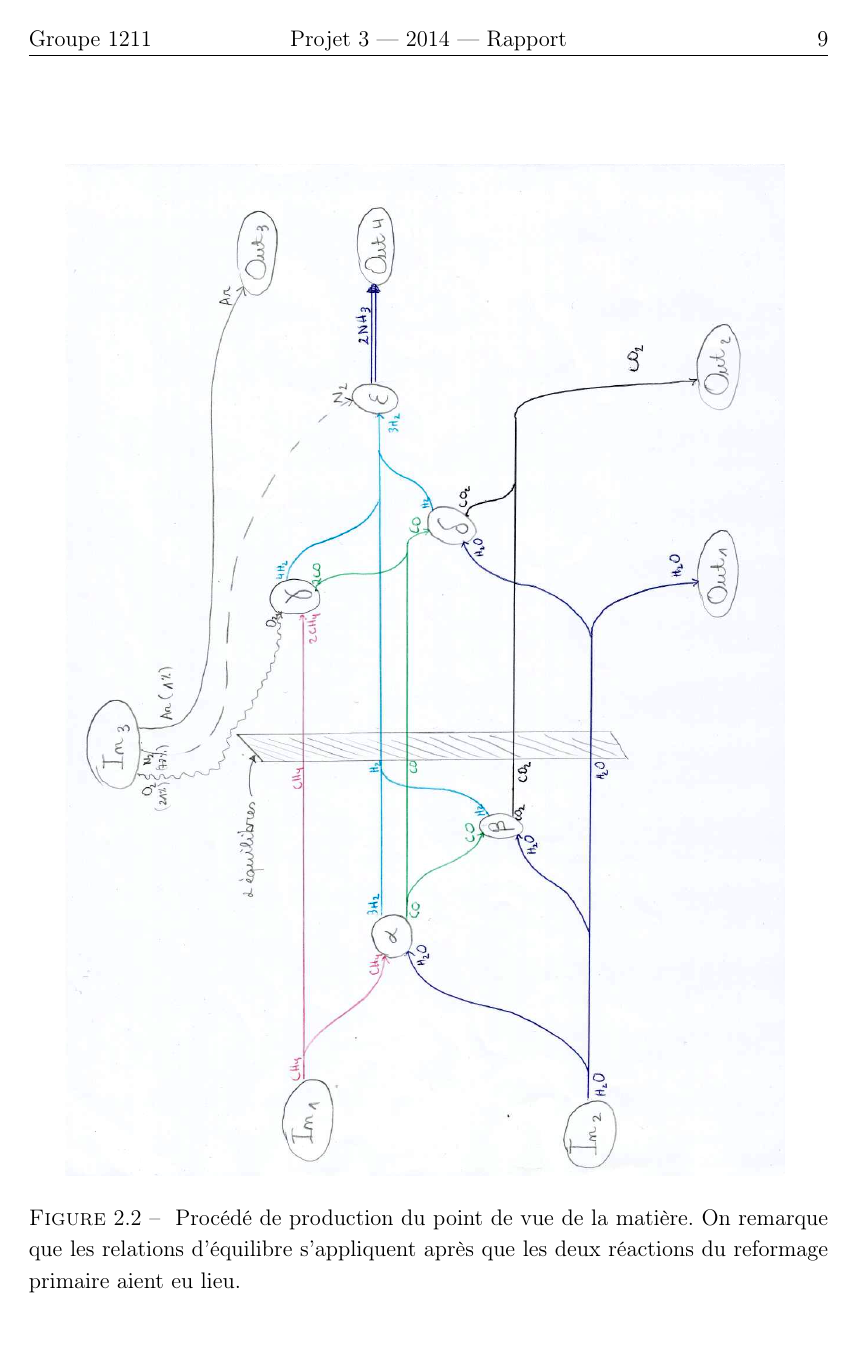
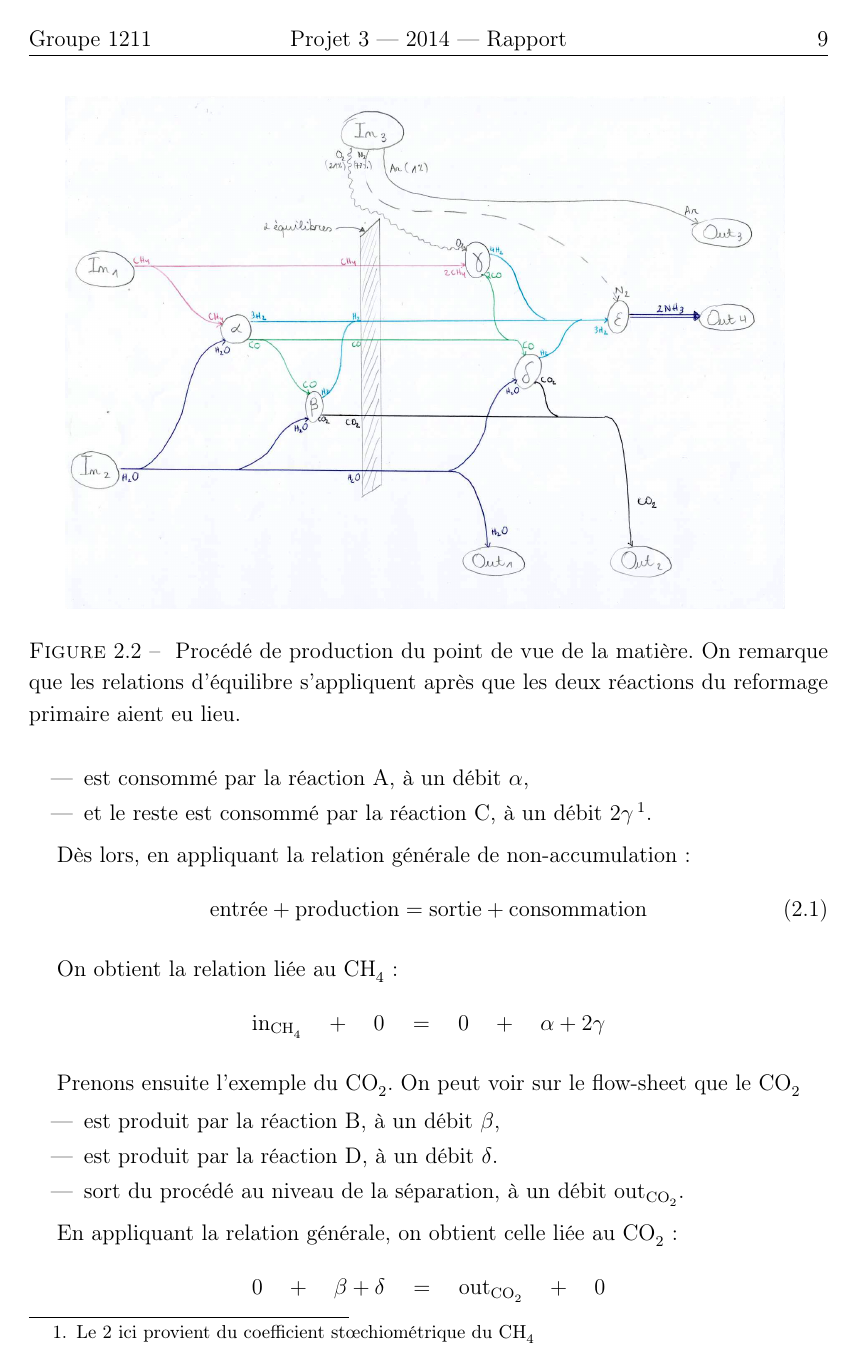
Before and after one commit to vlecomte/q3-1211, a LaTeX thesis (final/final.tex, which reads final/rapport2.tex): page 10 of 25. The pictures show the PDF file final/final.pdf that the author committed with the source.

Commit message:
Made the flowsheet horizontal

```diff
--- a/final/rapport2.tex
+++ b/final/rapport2.tex
@@ -84,7 +84,7 @@ sont représentées par des flèches entre les inconnues.
 
 \begin{figure}
     \centering
-    \includegraphics[width=.9\textwidth]{img/flows-matter-scan}
+    \includegraphics[width=.9\textwidth]{img/flows-matter}
     \caption{
         Procédé de production du point de vue de la matière.
         On remarque que les relations d'équilibre s'appliquent
```
Also changed, not shown: final/final.pdf, final/img/flows-matter-scan.png (deleted), final/img/flows-matter.png (added), final/img/flows_matter.jpg (deleted).
